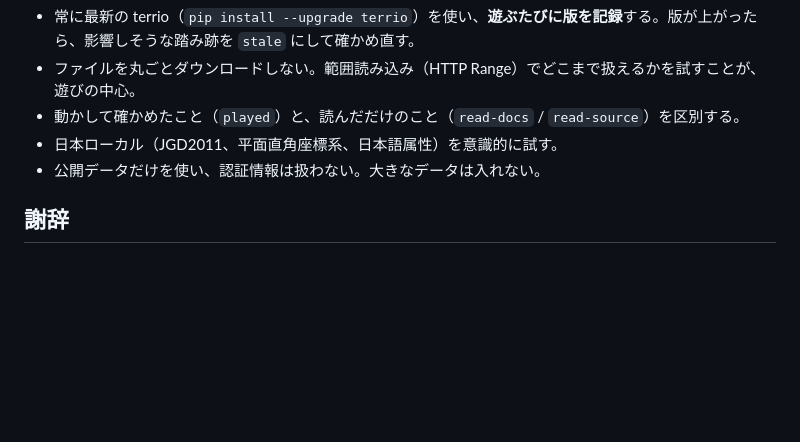
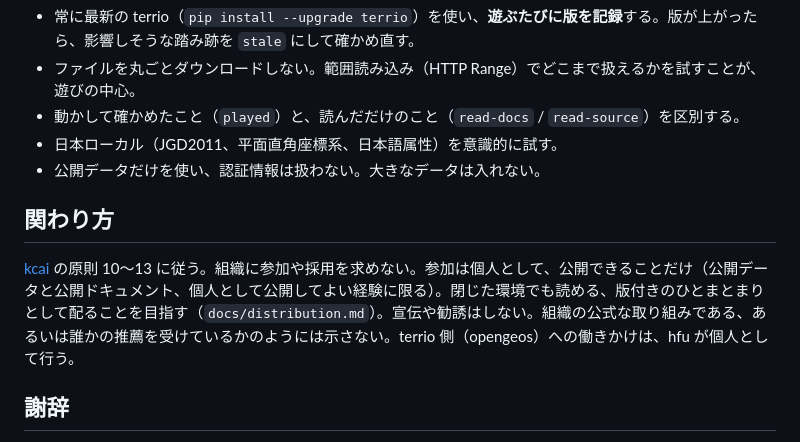
Before and after one commit to dwg7/kcai-terrio, a Markdown page: README.md, the part around the change. GitHub-like rendering; blank space fills up the shorter version.

Commit message:
kcai の関わり方(原則 10〜13)を README と AGENTS に反映
Co-Authored-By: Claude Sonnet 5.5 <noreply@anthropic.com>
Claude-Session: https://claude.ai/code/session_01CNFGbpLMUYT5UFghSBcAoX

```diff
--- a/README.md
+++ b/README.md
@@ -21,6 +21,10 @@
 - 日本ローカル（JGD2011、平面直角座標系、日本語属性）を意識的に試す。
 - 公開データだけを使い、認証情報は扱わない。大きなデータは入れない。
 
+## 関わり方
+
+[kcai](https://github.com/dwg7/kcai) の原則 10〜13 に従う。組織に参加や採用を求めない。参加は個人として、公開できることだけ（公開データと公開ドキュメント、個人として公開してよい経験に限る）。閉じた環境でも読める、版付きのひとまとまりとして配ることを目指す（`docs/distribution.md`）。宣伝や勧誘はしない。組織の公式な取り組みである、あるいは誰かの推薦を受けているかのようには示さない。terrio 側（opengeos）への働きかけは、hfu が個人として行う。
+
 ## 謝辞
 
 terrio は Qiusheng Wu さん（[opengeos](https://github.com/opengeos)）の作品です（MIT ライセンス）。2026 年 10 月に始まったばかりのプロジェクトが、短い期間に大きく育っていることに敬意を表します。ドキュメントは https://terrio.opengeos.org にあります。
```
Also changed, not shown: AGENTS.md (+8 -1 lines), DECISIONS.md (+6 -0 lines).
